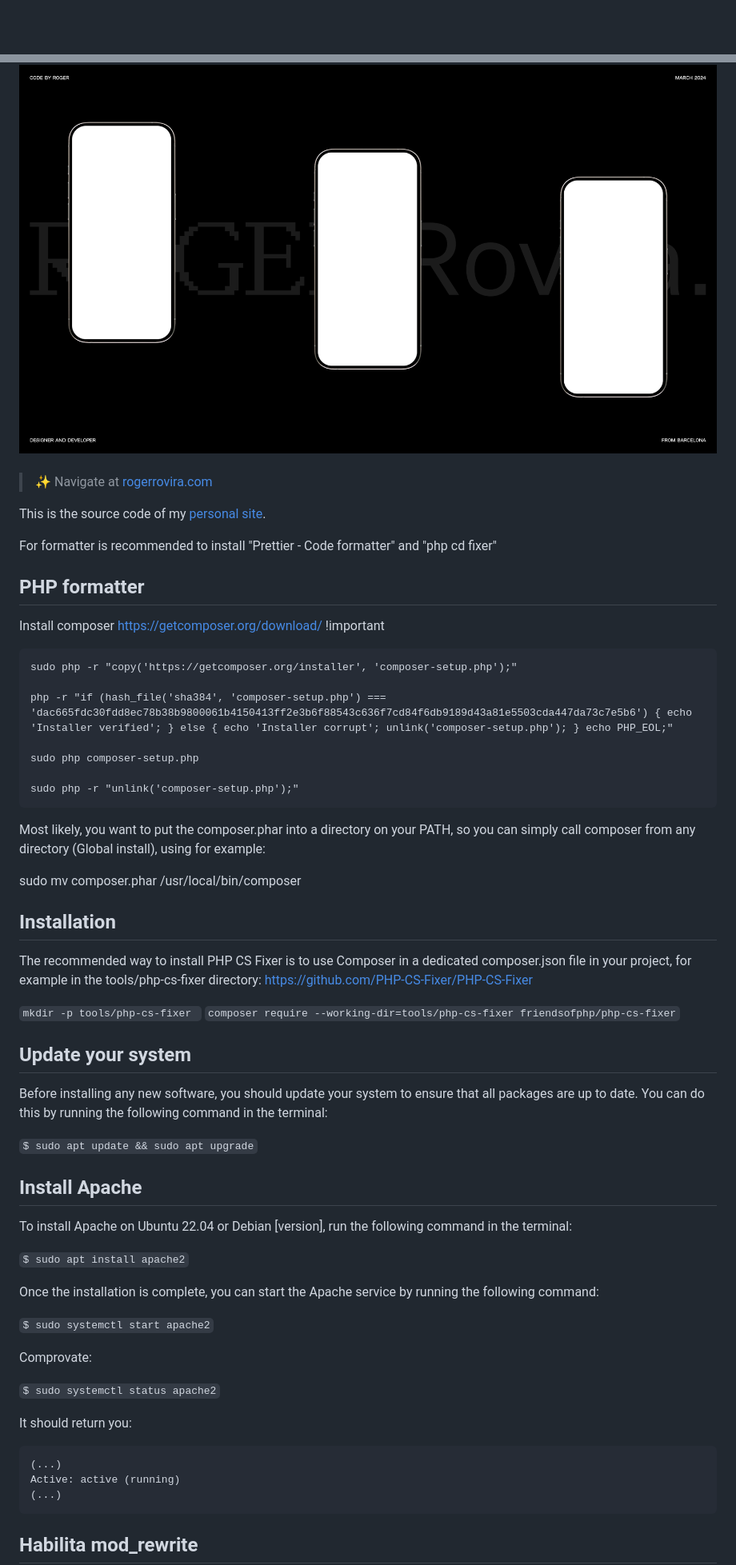
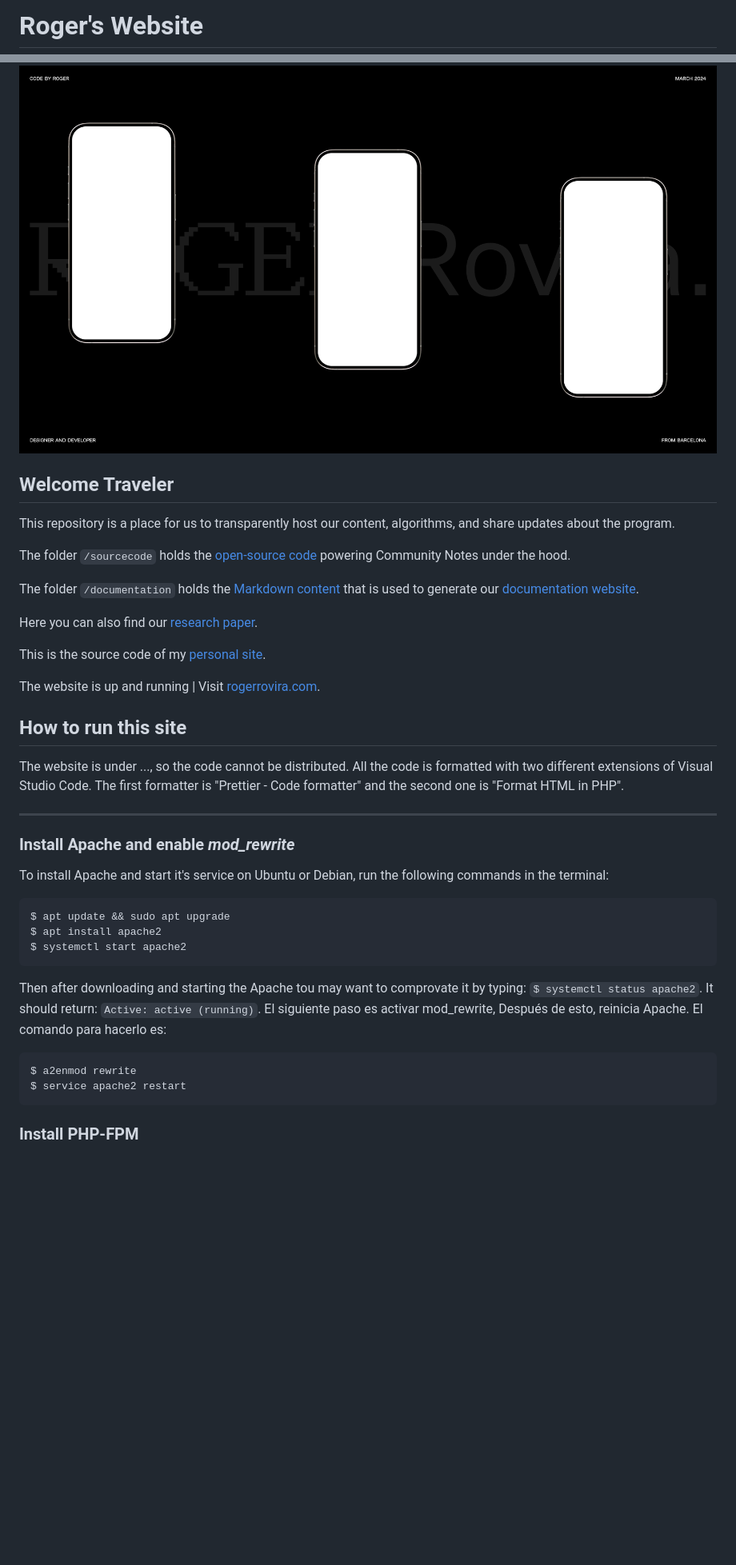
Before and after one commit to Gasofa06/site, a Markdown page: README.md, 2 parts joined by grey strips. Shown: that part at 80% size. Rendered like a GitHub page; blank space fills up the shorter version.

````diff
--- a/README.md
+++ b/README.md
@@ -1,2 +1,4 @@
+# Roger's Website
+
 <div alt style="text-align: center;">
 	<picture>
@@ -5,75 +7,43 @@
 	</picture>
 </div>
 
-<br>
+## Welcome Traveler
 
-> ✨ Navigate at [rogerrovira.com](https://rogerrovira.com)
+This repository is a place for us to transparently host our content, algorithms, and share updates about the program.
+
+The folder `/sourcecode` holds the [open-source code](https://github.com/twitter/communitynotes/tree/main/sourcecode) powering Community Notes under the hood.
+
+The folder `/documentation` holds the [Markdown content](https://github.com/twitter/communitynotes/tree/main/documentation) that is used to generate our [documentation website](https://communitynotes.x.com/guide).
+
+Here you can also find our [research paper](https://github.com/twitter/communitynotes/blob/main/birdwatch_paper_2022_10_27.pdf).
 
 This is the source code of my [personal site](https://rogerrovira.com).
 
-For formatter is recommended to install "Prettier - Code formatter" and "php cd
-fixer"
+The website is up and running | Visit [rogerrovira.com](https://rogerrovira.com).
 
-## PHP formatter
 
-Install composer https://getcomposer.org/download/ !important
+## How to run this site
+
+The website is under ..., so the code cannot be distributed. All the code is formatted with two different extensions of Visual Studio Code. The first formatter is "Prettier - Code formatter" and the second one is "Format HTML in PHP".
+
+---
+
+### Install Apache and enable _mod_rewrite_
+
+To install Apache and start it's service on Ubuntu or Debian, run the following commands in the terminal:
 
 ```
-sudo php -r "copy('https://getcomposer.org/installer', 'composer-setup.php');"
-
-php -r "if (hash_file('sha384', 'composer-setup.php') === 'dac665fdc30fdd8ec78b38b9800061b4150413ff2e3b6f88543c636f7cd84f6db9189d43a81e5503cda447da73c7e5b6') { echo 'Installer verified'; } else { echo 'Installer corrupt'; unlink('composer-setup.php'); } echo PHP_EOL;"
-
-sudo php composer-setup.php
-
-sudo php -r "unlink('composer-setup.php');"
+$ apt update && sudo apt upgrade
+$ apt install apache2
+$ systemctl start apache2
 ```
 
-Most likely, you want to put the composer.phar into a directory on your PATH, so
-you can simply call composer from any directory (Global install), using for
-example:
-
-sudo mv composer.phar /usr/local/bin/composer
-
-## Installation
-
-The recommended way to install PHP CS Fixer is to use Composer in a dedicated
-composer.json file in your project, for example in the tools/php-cs-fixer
-directory: https://github.com/PHP-CS-Fixer/PHP-CS-Fixer
-
-`mkdir -p tools/php-cs-fixer `
-`composer require --working-dir=tools/php-cs-fixer friendsofphp/php-cs-fixer`
-
-## Update your system
-
-Before installing any new software, you should update your system to ensure that
-all packages are up to date. You can do this by running the following command in
-the terminal:
-
-`$ sudo apt update && sudo apt upgrade`
-
-## Install Apache
-
-To install Apache on Ubuntu 22.04 or Debian [version], run the following command
-in the terminal:
-
-`$ sudo apt install apache2`
-
-Once the installation is complete, you can start the Apache service by running
-the following command:
-
-`$ sudo systemctl start apache2`
-
-Comprovate:
-
-`$ sudo systemctl status apache2`
-
-It should return you:
+Then after downloading and starting the Apache tou may want to comprovate it by typing: `$ systemctl status apache2`. It should return: `Active: active (running)`. El siguiente paso es activar mod_rewrite, Después de esto, reinicia Apache. El comando para hacerlo es:
 
 ```
-(...)
-Active: active (running)
-(...)
+$ a2enmod rewrite
+$ service apache2 restart
 ```
 
-## Habilita mod_rewrite
+### Install PHP-FPM
 
````
Also changed, not shown: other parts of README.md (+20 -59 lines).
